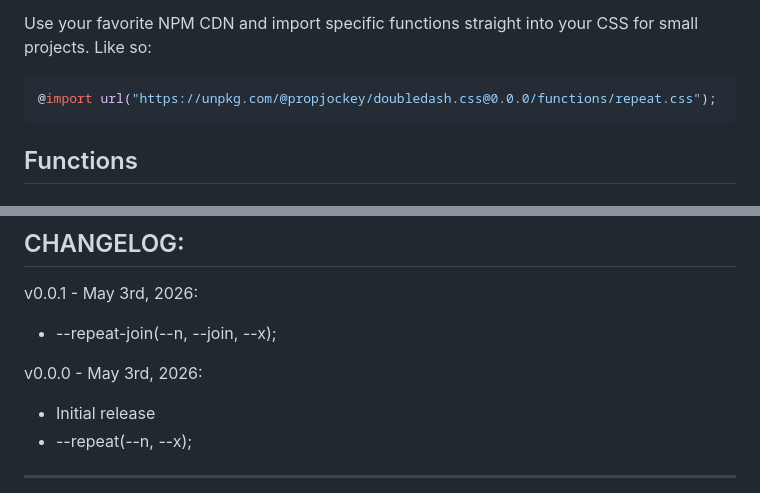
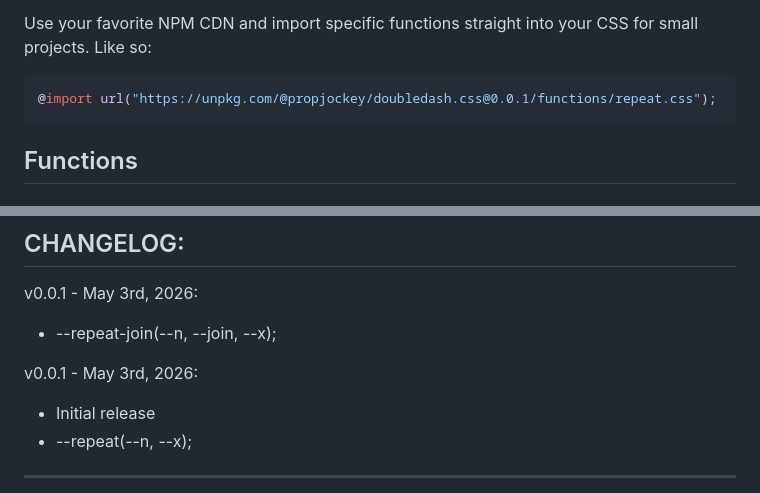
Before and after one commit to propjockey/doubledash.css, a Markdown page: README.md, 2 parts joined by grey strips. GitHub-like rendering.

Commit message:
readme version bump

````diff
--- a/README.md
+++ b/README.md
@@ -22,7 +22,7 @@ OR
 Use your favorite NPM CDN and import specific functions straight into your CSS for small projects. Like so:
 
 ```css
-@import url("https://unpkg.com/@propjockey/doubledash.css@0.0.0/functions/repeat.css");
+@import url("https://unpkg.com/@propjockey/doubledash.css@0.0.1/functions/repeat.css");
 ```
 
 ## Functions
@@ -64,7 +64,7 @@ text-shadow: --repeat-join(4, {, }, 0px 0px 2px black);
 v0.0.1 - May 3rd, 2026:
 * --repeat-join(--n, --join, --x);
 
-v0.0.0 - May 3rd, 2026:
+v0.0.1 - May 3rd, 2026:
 * Initial release
 * --repeat(--n, --x);
 
````
Also changed, not shown: other parts of README.md (+1 -1 lines).
